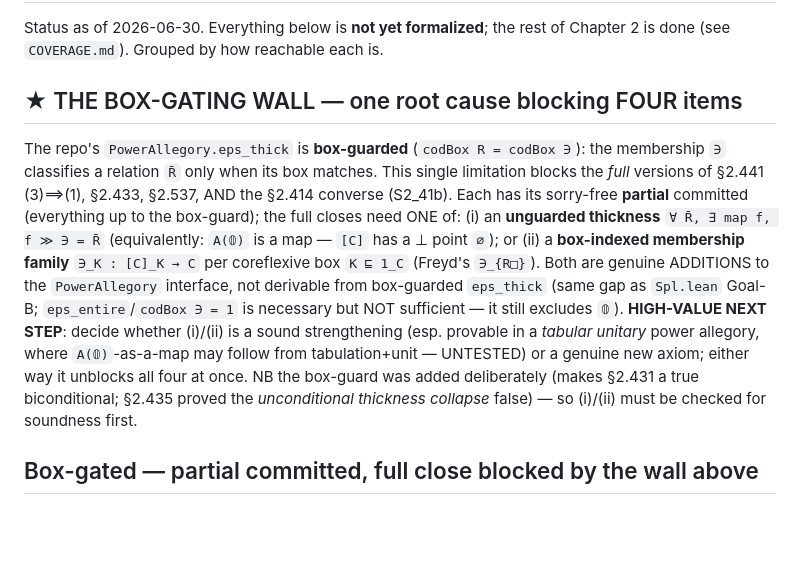
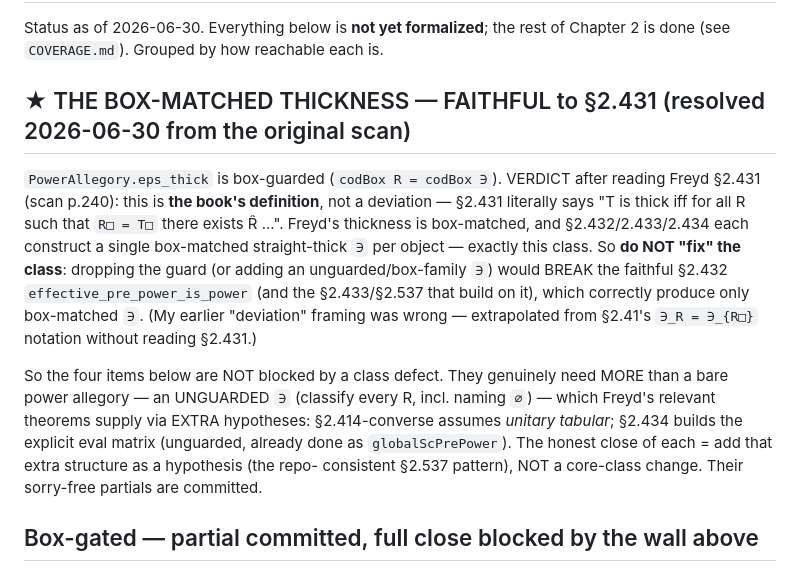
Before and after one commit to co-dh/fredy, a Markdown page: todo.md, the part around the change. Drawn GitHub-style; blank space fills up the shorter version.

Commit message:
todo.md: box-matched thickness is FAITHFUL (§2.431) — no class refactor
Co-Authored-By: Claude Opus 4.8 (1M context) <noreply@anthropic.com>
Claude-Session: https://claude.ai/code/session_011QRqZnL3Z6zwkYgYxJZuhM

```diff
--- a/todo.md
+++ b/todo.md
@@ -3,21 +3,21 @@
 Status as of 2026-06-30. Everything below is **not yet formalized**; the rest of Chapter 2 is done
 (see `COVERAGE.md`). Grouped by how reachable each is.
 
-## ★ THE BOX-GATING WALL — one root cause blocking FOUR items
+## ★ THE BOX-MATCHED THICKNESS — FAITHFUL to §2.431 (resolved 2026-06-30 from the original scan)
 
-The repo's `PowerAllegory.eps_thick` is **box-guarded** (`codBox R = codBox ∋`): the membership `∋` classifies
-a relation `R̄` only when its box matches. This single limitation blocks the *full* versions of §2.441 (3)⟹(1),
-§2.433, §2.537, AND the §2.414 converse (S2_41b). Each has its sorry-free **partial** committed (everything up
-to the box-guard); the full closes need ONE of:
-  (i)  an **unguarded thickness** `∀ R̄, ∃ map f, f ≫ ∋ = R̄` (equivalently: `A(𝟘)` is a map — `[C]` has a
-       ⊥ point `∅`); or
-  (ii) a **box-indexed membership family** `∋_K : [C]_K → C` per coreflexive box `K ⊑ 1_C` (Freyd's `∋_{R□}`).
-Both are genuine ADDITIONS to the `PowerAllegory` interface, not derivable from box-guarded `eps_thick` (same
-gap as `Spl.lean` Goal-B; `eps_entire`/`codBox ∋ = 1` is necessary but NOT sufficient — it still excludes `𝟘`).
-**HIGH-VALUE NEXT STEP**: decide whether (i)/(ii) is a sound strengthening (esp. provable in a *tabular unitary*
-power allegory, where `A(𝟘)`-as-a-map may follow from tabulation+unit — UNTESTED) or a genuine new axiom; either
-way it unblocks all four at once. NB the box-guard was added deliberately (makes §2.431 a true biconditional;
-§2.435 proved the *unconditional thickness collapse* false) — so (i)/(ii) must be checked for soundness first.
+`PowerAllegory.eps_thick` is box-guarded (`codBox R = codBox ∋`). VERDICT after reading Freyd §2.431 (scan p.240):
+this is **the book's definition**, not a deviation — §2.431 literally says "T is thick iff for all R such that
+`R□ = T□` there exists R̂ ...". Freyd's thickness is box-matched, and §2.432/2.433/2.434 each construct a single
+box-matched straight-thick `∋` per object — exactly this class. So **do NOT "fix" the class**: dropping the guard
+(or adding an unguarded/box-family `∋`) would BREAK the faithful §2.432 `effective_pre_power_is_power` (and the
+§2.433/§2.537 that build on it), which correctly produce only box-matched `∋`. (My earlier "deviation" framing
+was wrong — extrapolated from §2.41's `∋_R = ∋_{R□}` notation without reading §2.431.)
+
+So the four items below are NOT blocked by a class defect. They genuinely need MORE than a bare power allegory —
+an UNGUARDED `∋` (classify every R, incl. naming `∅`) — which Freyd's relevant theorems supply via EXTRA
+hypotheses: §2.414-converse assumes *unitary tabular*; §2.434 builds the explicit eval matrix (unguarded, already
+done as `globalScPrePower`). The honest close of each = add that extra structure as a hypothesis (the repo-
+consistent §2.537 pattern), NOT a core-class change. Their sorry-free partials are committed.
 
 ## Box-gated — partial committed, full close blocked by the wall above
 
```
